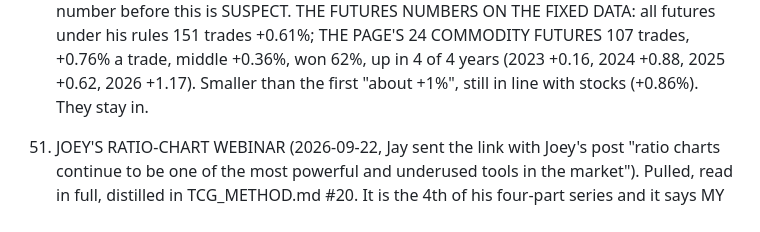
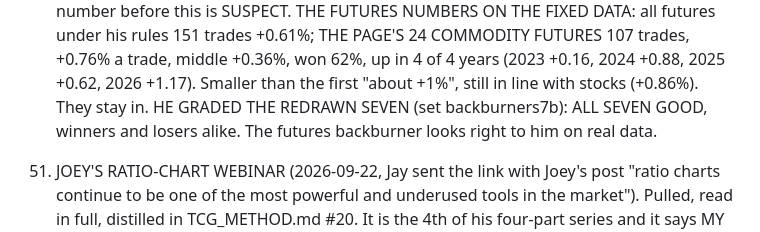
Before and after one commit to jayrogs/TradeBOT, a Markdown page: CLAUDE.md, the part around the change. Rendered like a GitHub page.

Commit message:
Round 7b graded: all seven commodity futures trades good on the fixed data
Co-Authored-By: Claude Opus 5.5 <noreply@anthropic.com>

```diff
--- a/CLAUDE.md
+++ b/CLAUDE.md
@@ -1006,6 +1006,8 @@ Edit it freely. If a rule here and a memory note disagree, this file wins.
     THE FUTURES NUMBERS ON THE FIXED DATA: all futures under his rules 151 trades +0.61%; THE PAGE'S 24 COMMODITY FUTURES 107
     trades, +0.76% a trade, middle +0.36%, won 62%, up in 4 of 4 years (2023 +0.16, 2024 +0.88, 2025 +0.62, 2026 +1.17).
     Smaller than the first "about +1%", still in line with stocks (+0.86%). They stay in.
+    HE GRADED THE REDRAWN SEVEN (set backburners7b): ALL SEVEN GOOD, winners and losers alike. The futures backburner looks
+    right to him on real data.
 
 42. JOEY'S RATIO-CHART WEBINAR (2026-09-22, Jay sent the link with Joey's post "ratio charts continue to be one of the
     most powerful and underused tools in the market"). Pulled, read in full, distilled in TCG_METHOD.md #20. It is the
```
